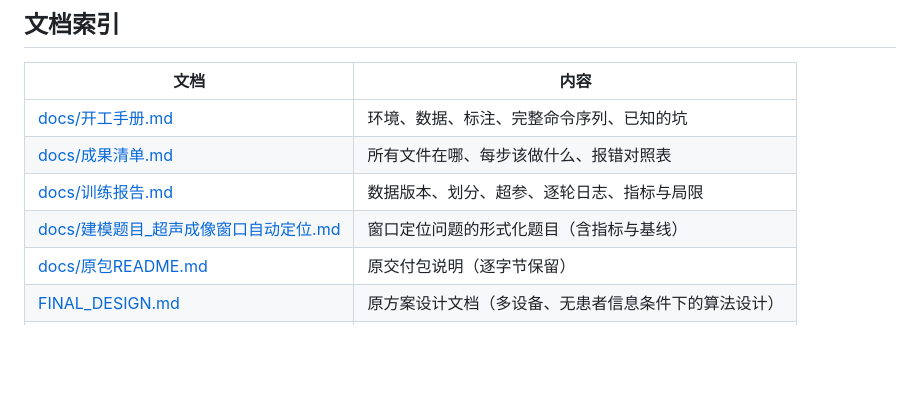
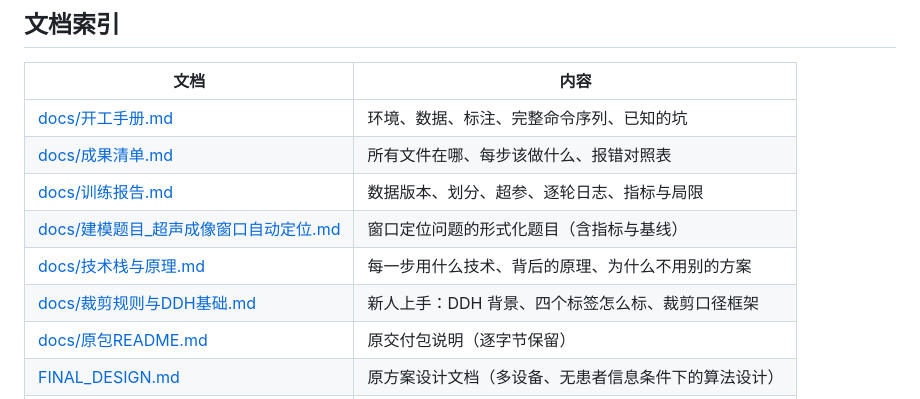
Before and after one commit to L1NXhang/ddh-ultrasound-crop, a Markdown page: README.md, the part around the change. GitHub-like rendering; blank space fills up the shorter version.

```diff
--- a/README.md
+++ b/README.md
@@ -91,6 +91,8 @@ python ddh.py evaluate --manifest data/reports/split.jsonl --root data --window-
 | [docs/成果清单.md](docs/成果清单.md) | 所有文件在哪、每步该做什么、报错对照表 |
 | [docs/训练报告.md](docs/训练报告.md) | 数据版本、划分、超参、逐轮日志、指标与局限 |
 | [docs/建模题目_超声成像窗口自动定位.md](docs/建模题目_超声成像窗口自动定位.md) | 窗口定位问题的形式化题目（含指标与基线） |
+| [docs/技术栈与原理.md](docs/技术栈与原理.md) | 每一步用什么技术、背后的原理、为什么不用别的方案 |
+| [docs/裁剪规则与DDH基础.md](docs/裁剪规则与DDH基础.md) | 新人上手：DDH 背景、四个标签怎么标、裁剪口径框架 |
 | [docs/原包README.md](docs/原包README.md) | 原交付包说明（逐字节保留） |
 | [FINAL_DESIGN.md](FINAL_DESIGN.md) | 原方案设计文档（多设备、无患者信息条件下的算法设计） |
 | [TEST_REPORT.md](TEST_REPORT.md) | 原包的代码验证记录 |
```
Also changed, not shown: docs/训练报告.md (+21 -0 lines).
